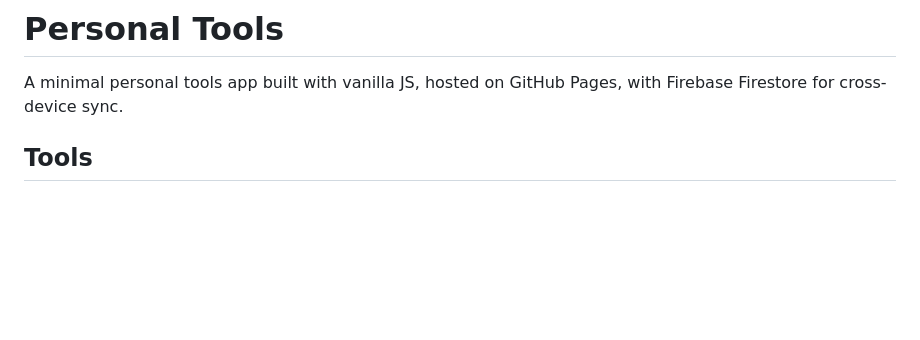
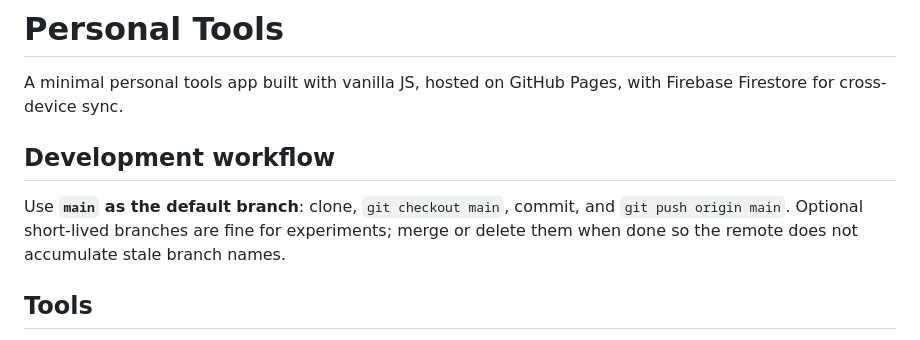
Before and after one commit to jerrysichang/103e9, a Markdown page: README.md, the part around the change. Rendered like a GitHub page; blank space fills up the shorter version.

Commit message:
Document main-only workflow and remove long-lived feature branch.
Made-with: Cursor

```diff
--- a/README.md
+++ b/README.md
@@ -1,6 +1,10 @@
 # Personal Tools
 
 A minimal personal tools app built with vanilla JS, hosted on GitHub Pages, with Firebase Firestore for cross-device sync.
+
+## Development workflow
+
+Use **`main` as the default branch**: clone, `git checkout main`, commit, and `git push origin main`. Optional short-lived branches are fine for experiments; merge or delete them when done so the remote does not accumulate stale branch names.
 
 ## Tools
 
```
